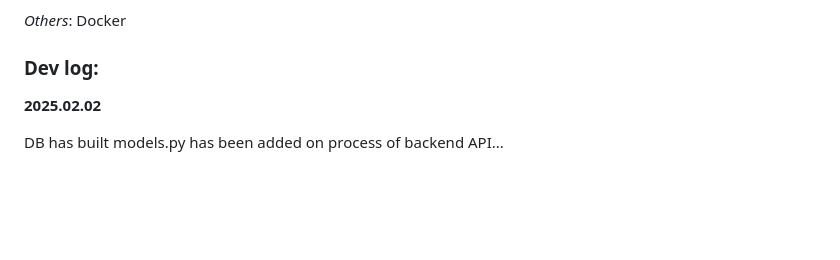
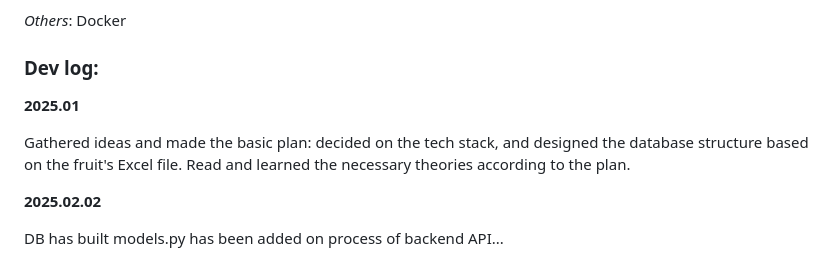
Before and after one commit to yayamayajd/fruits_project, a Markdown page: README.md, the part around the change. Rendered like a GitHub page; blank space fills up the shorter version.

Commit message:
update dev log[skip ci]

```diff
--- a/README.md
+++ b/README.md
@@ -32,6 +32,12 @@ Meanwhile, I want to apply all the skills I’ve learned and take my studies and
 
 
 ### Dev log:
+
+**2025.01**
+
+Gathered ideas and made the basic plan: decided on the tech stack, and designed the database structure based on the fruit's Excel file.
+Read and learned the necessary theories according to the plan.
+
 
 **2025.02.02**
 
```
